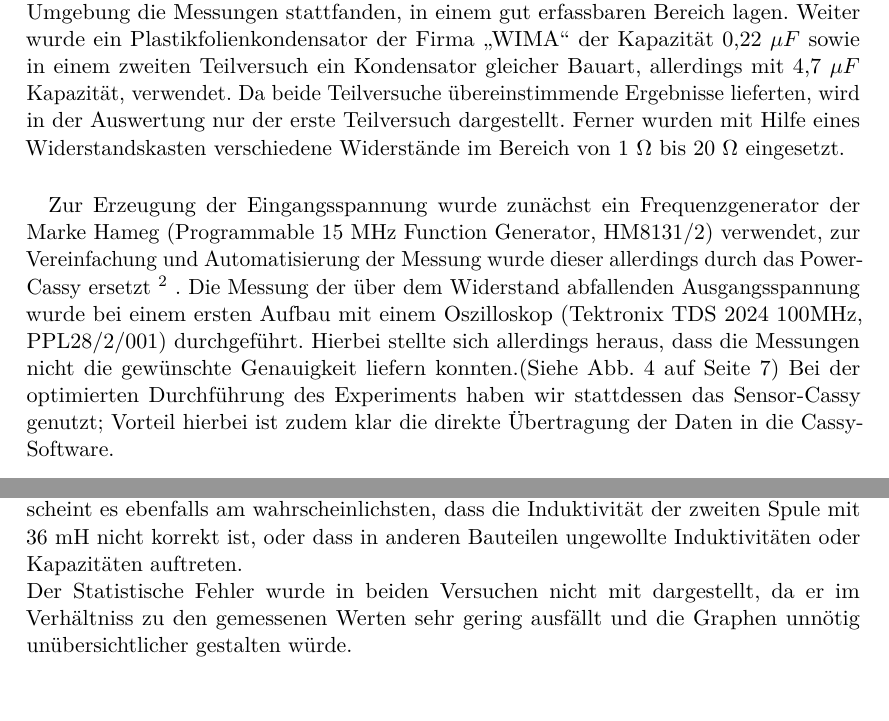
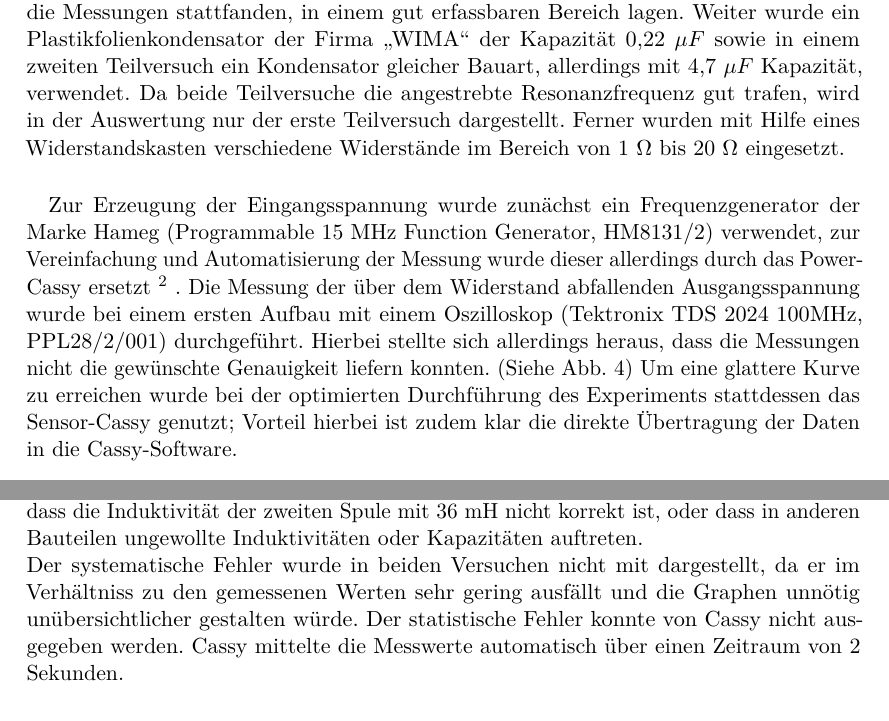
Before and after one commit to vale/PP, a LaTeX document (versuch_1/protokoll.tex, which reads versuch_1/durchfuehrung.tex, versuch_1/ergebnisse.tex): two parts of pages 6 and 9 of 12 before the commit and two parts of pages 6 and 10 of 12 after it, joined at a grey line, cut so that both start at the same text, the shorter picture padded with empty space. Compiled offline with pdfLaTeX.

Commit message:
Bilder hinzugefügt. Verbesserungen 1 Versuch vorgenommen

```diff
--- a/versuch_1/durchfuehrung.tex
+++ b/versuch_1/durchfuehrung.tex
@@ -1,11 +1,11 @@
 \section{Versuchsdurchführung}
 \subsection{Durchlassfilter als Frequenzfilter}
 Zur Überprüfung der Funktionsweise eines Frequenzfilters wurde zunächst die Schaltung aus
-Abb. \ref{plan:durchlass} auf Seite \pageref{plan:durchlass} wie in Abb. \ref{img:durchlass} realisiert. Es wurde die Spule \enquote{Leybold 56214} mit 500 Windungen und einer Induktivität von 9 mH verwendet, wobei das Augenmerk auf einer möglichst geringen Windungszahl liegt, um den in der Spule angesiedelten Widerstand möglichst gering zu halten. Dieser liegt für die Spule bei angegebenen 2,5 $ \Omega $, was durch Messung bestätigt wurde. Auf
-der anderen Seite musste auch eine hinreichend große Induktivität garantiert werden, damit die Resonanzfrequenz, in deren Umgebung die Messungen stattfanden, in einem gut erfassbaren Bereich lagen. Weiter wurde ein Plastikfolienkondensator der Firma \enquote{WIMA} der Kapazität 0,22 $  \mu F $ sowie in einem zweiten Teilversuch ein Kondensator gleicher Bauart, allerdings mit 4,7 $  \mu F $ Kapazität, verwendet. Da beide Teilversuche übereinstimmende Ergebnisse lieferten, wird in der Auswertung nur der erste Teilversuch dargestellt. Ferner wurden
+Abb. \ref{plan:durchlass} wie in Abb. \ref{img:durchlass} realisiert. Es wurde die Spule \enquote{Leybold 56214} mit 500 Windungen und einer Induktivität von 9 mH verwendet, wobei das Augenmerk auf einer möglichst geringen Windungszahl liegt, um den in der Spule angesiedelten Widerstand möglichst gering zu halten. Dieser liegt für die Spule bei angegebenen 2,5 $ \Omega $, was durch Messung bestätigt wurde. Auf
+der anderen Seite musste auch eine hinreichend große Induktivität garantiert werden, damit die Resonanzfrequenz, in deren Umgebung die Messungen stattfanden, in einem gut erfassbaren Bereich lagen. Weiter wurde ein Plastikfolienkondensator der Firma \enquote{WIMA} der Kapazität 0,22 $  \mu F $ sowie in einem zweiten Teilversuch ein Kondensator gleicher Bauart, allerdings mit 4,7 $  \mu F $ Kapazität, verwendet. Da beide Teilversuche die angestrebte Resonanzfrequenz gut trafen, wird in der Auswertung nur der erste Teilversuch dargestellt. Ferner wurden
 mit Hilfe eines Widerstandskasten verschiedene Widerstände im Bereich von 1 $ \Omega $ bis 20 $ \Omega $ eingesetzt.
 \paragraph{}
 Zur Erzeugung der Eingangsspannung wurde zunächst ein Frequenzgenerator der Marke Hameg (Programmable 15 MHz Function Generator, HM8131/2) verwendet, zur Vereinfachung und Automatisierung der Messung wurde dieser allerdings durch das Power-Cassy ersetzt \footnote{vgl. \cite[42f.]{cassy2013manual}} .
-Die Messung der über dem Widerstand abfallenden Ausgangsspannung wurde bei einem ersten Aufbau mit einem Oszilloskop (Tektronix TDS 2024 100MHz, PPL28/2/001) durchgeführt. Hierbei stellte sich allerdings heraus, dass die Messungen nicht die gewünschte Genauigkeit liefern konnten.(Siehe Abb. \ref{plot:oszi} auf Seite \pageref{plot:oszi})
+Die Messung der über dem Widerstand abfallenden Ausgangsspannung wurde bei einem ersten Aufbau mit einem Oszilloskop (Tektronix TDS 2024 100MHz, PPL28/2/001) durchgeführt. Hierbei stellte sich allerdings heraus, dass die Messungen nicht die gewünschte Genauigkeit liefern konnten. (Siehe Abb. \ref{plot:oszi})
 \begin{figure}
 	\includegraphics[width=.9\textwidth]{images/plot/oszi.png}
@@ -13,6 +13,6 @@ Die Messung der über dem Widerstand abfallenden Ausgangsspannung wurde bei eine
 \label{plot:oszi}
 \end{figure}
-Bei der optimierten Durchführung des Experiments haben wir stattdessen das Sensor-Cassy genutzt; Vorteil hierbei ist zudem klar die direkte Übertragung der Daten in die Cassy-Software.
+Um eine glattere Kurve zu erreichen wurde bei der optimierten Durchführung des Experiments stattdessen das Sensor-Cassy genutzt; Vorteil hierbei ist zudem klar die direkte Übertragung der Daten in die Cassy-Software.
 
 \begin{figure}[h]
 \centering
--- a/versuch_1/ergebnisse.tex
+++ b/versuch_1/ergebnisse.tex
@@ -8,10 +8,3 @@ Beim Aufzeichnen der Spannungskurven für verschiedene ohmsche Widerstände fiel
 \label{plot:durchlass+R_ges}
 \end{figure}
 Abbildung \ref{plot:durchlass+R_ges-fit} zeigt die gleiche Messreihe, wobei hier über dem Gesamtwiderstand des Kreises als Variable gefittet wurde, um zu zeigen, dass der Gesamtwiderstand des Kreises um etwa 4 $\Omega$ größer ausfällt als wir durch Messungen am ausgeschalteten Schaltkreis messen konnten. Grund hierfür ist wohl schlichtweg zusätzlicher Widerstand, der sich als Übergangswiderstand bei den Steckverbindungen ausbildet, oder ein thermischer Widerstand in der Widerstandsbox.\\
-Die geringen Abweichungen der Resonanzfrequenz, die überdies hinaus zu sehen sind, könnten unter anderem auf ungenaue Kapazitäts- und Induktivitätsangaben zurückgeführt werden, fallen allerdings kaum ins Gewicht.
-
-
-\subsection{Sperrfilter}
-Ähnlich verhält es sich mit den aus dem Betrieb der zweiten Schaltung als Sperrfilter entstandenen Kurven (Abb. \ref{plot:sperr}). Nach Berücksichtigung des ohmschen Widerstandes der Spule ergeben sich nur noch minimale Abweichungen zwischen Theorie nach Formel \eqref{form:sperr} und den Messwerten, einzig die Resonanzfrequenz konnte nicht getroffen werden. Hier scheint es ebenfalls am wahrscheinlichsten, dass die Induktivität der zweiten Spule mit 36 mH nicht korrekt ist, oder dass in anderen Bauteilen ungewollte Induktivitäten oder Kapazitäten auftreten.
-\\
-Der Statistische Fehler wurde in beiden Versuchen nicht mit dargestellt, da er im Verhältniss zu den gemessenen Werten sehr gering ausfällt und die Graphen unnötig unübersichtlicher gestalten würde.
@@ -33,3 +28,9 @@ $R_{mess}$ in $\Omega$ & $R_{zus}$ aus Fit \\
+Ähnlich verhält es sich mit den aus dem Betrieb der zweiten Schaltung als Sperrfilter entstandenen Kurven (Abb. \ref{plot:sperr}). Nach Berücksichtigung des ohmschen Widerstandes der Spule ergeben sich immer noch kleine Abweichungen zwischen Theorie nach Formel \eqref{form:sperr} und den Messwerten, die Resonanzfrequenz konnte nicht getroffen werden, sie weicht 15 $\pm$ 0.7 Hz von den Erwartungswerten ab. Hier scheint es ebenfalls am wahrscheinlichsten, dass die Induktivität der zweiten Spule mit 36 mH nicht korrekt ist, oder dass in anderen Bauteilen ungewollte Induktivitäten oder Kapazitäten auftreten.
+\\
+Der systematische Fehler wurde in beiden Versuchen nicht mit dargestellt, da er im Verhältniss zu den gemessenen Werten sehr gering ausfällt und die Graphen unnötig unübersichtlicher gestalten würde.
+Der statistische Fehler konnte von Cassy nicht ausgegeben werden. Cassy mittelte die Messwerte automatisch über einen Zeitraum von 2 Sekunden.
+
+
 \begin{figure}
 	\includegraphics[width=.9\textwidth]{images/plot/durchlassfilter+theorie+R_ges-fit.png}
 \caption{Plot der Messdaten des Durchlassfilters (Theoriekurven mit gefittetem Gesamtwiderstand)}
```
Also changed, not shown: versuch_1/theorie.tex (+4 -4 lines), versuch_1/protokoll.pdf, versuch_2/images/bitmap.png (added), versuch_2/images/verkippung.png (added), versuch_2/images/verkippung.svg (added), versuch_1/durchfuehrung.tex (2 more changed lines), versuch_1/ergebnisse.tex (10 more changed lines).
